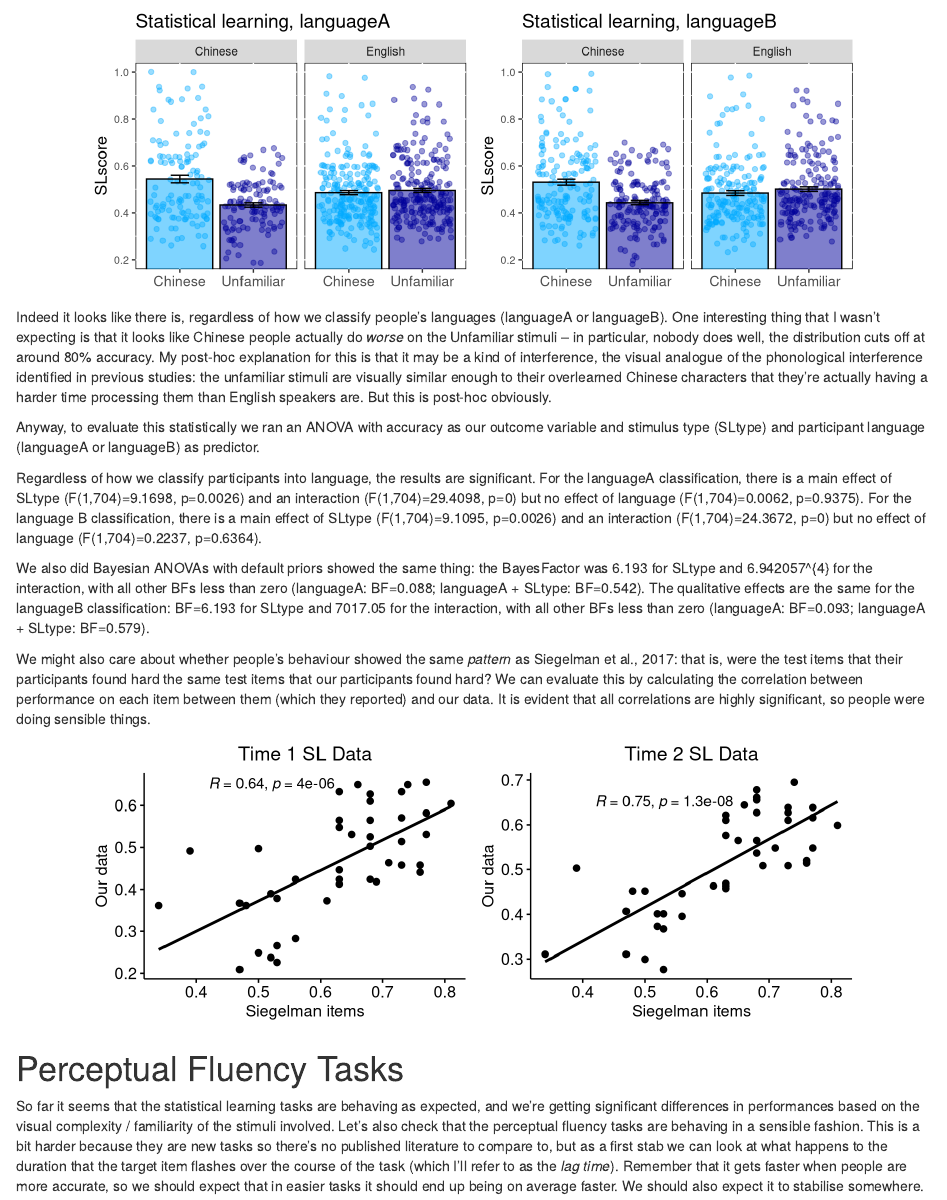
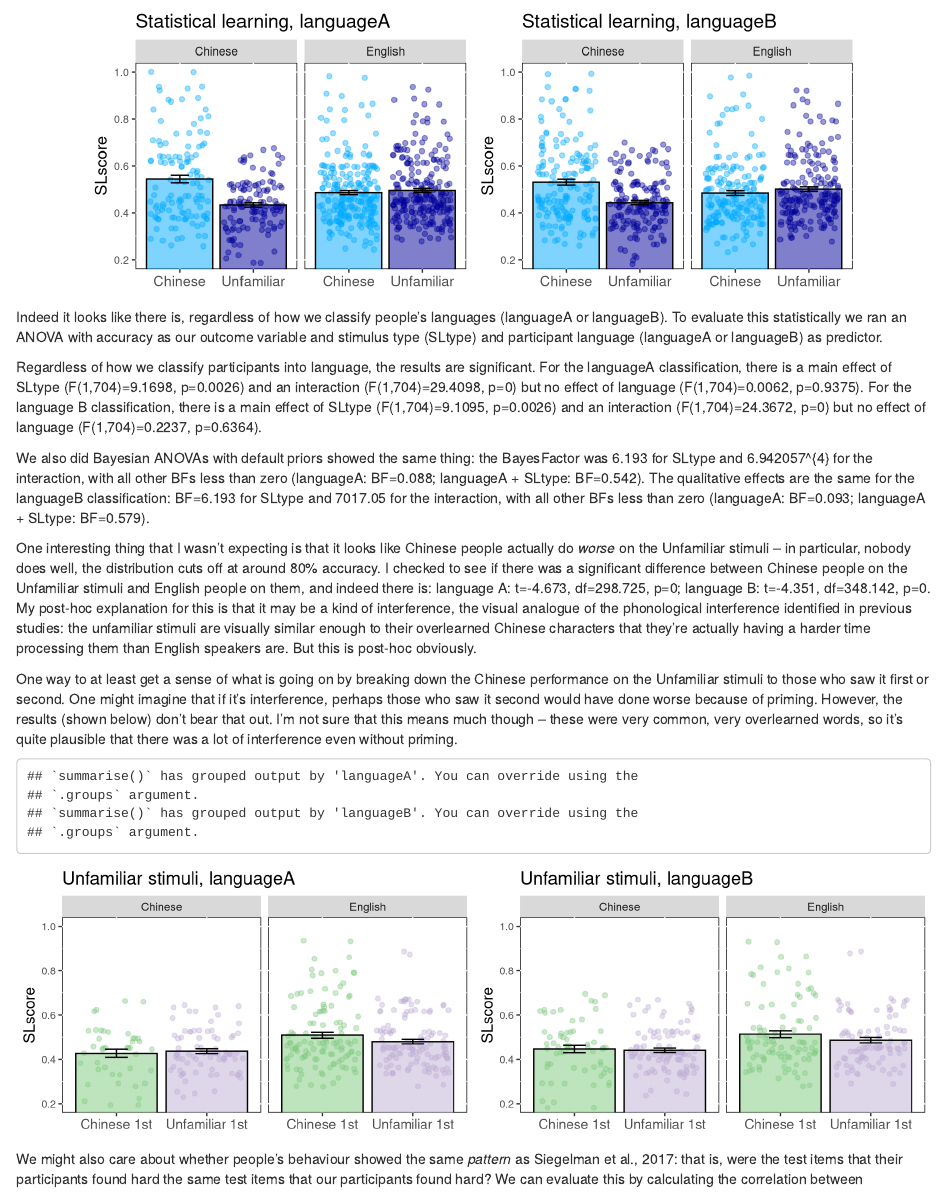
Before and after one commit to perfors/vsl, an R Markdown document (expt3/data/fullanalysis.Rmd): the page in a window 1100 px wide, from 1140 px down. Rendered offline with R 4.5, knitr and Pandoc, with nearby package versions; code that draws random numbers runs with fixed seeds of ours.

Commit message:
additional analysis for expt3

````diff
--- a/expt3/data/fullanalysis.Rmd
+++ b/expt3/data/fullanalysis.Rmd
@@ -122,9 +122,8 @@ p2 <- ggplot(data = newddB, aes(x = SLtype, y = mean, fill = SLtype)) +
 grid.arrange(p1,p2,ncol=2)
 ```
 \vspace{16pt}
-Indeed it looks like there is, regardless of how we classify people's languages (languageA or languageB). One interesting thing that I wasn't expecting is that it looks like Chinese people actually do *worse* on the Unfamiliar stimuli -- in particular, nobody does well, the distribution cuts off at around 80% accuracy. My post-hoc explanation for this is that it may be a kind of interference, the visual analogue of the phonological interference identified in previous studies: the unfamiliar stimuli are visually similar enough to their overlearned Chinese characters that they're actually having a harder time processing them than English speakers are. But this is post-hoc obviously.
-
-Anyway, to evaluate this statistically we ran an ANOVA with accuracy as our outcome variable and stimulus type (SLtype) and participant language (languageA or languageB) as predictor.
+Indeed it looks like there is, regardless of how we classify people's languages (languageA or languageB).
+To evaluate this statistically we ran an ANOVA with accuracy as our outcome variable and stimulus type (SLtype) and participant language (languageA or languageB) as predictor.
 
 ```{r echo=FALSE, results="hide"}
 anovaSLA <- summary(aov(SLcorrect ~ SLtype + languageA + SLtype*languageA, data=dl))
@@ -139,6 +141,67 @@ bfanovaSLB <- anovaBF(SLcorrect ~ SLtype + languageB + SLtype*languageB, data=dl
 Regardless of how we classify participants into language, the results are significant. For the languageA classification, there is a main effect of SLtype (F(`r anovaSLA[[1]][["Df"]][1]`,`r anovaSLA[[1]][["Df"]][4]`)=`r round(anovaSLA[[1]][["F value"]][1],4)`, p=`r round(anovaSLA[[1]][["Pr(>F)"]][1],4)`) and an interaction (F(`r anovaSLA[[1]][["Df"]][3]`,`r anovaSLA[[1]][["Df"]][4]`)=`r round(anovaSLA[[1]][["F value"]][3],4)`, p=`r round(anovaSLA[[1]][["Pr(>F)"]][3],4)`) but no effect of language (F(`r anovaSLA[[1]][["Df"]][2]`,`r anovaSLA[[1]][["Df"]][4]`)=`r round(anovaSLA[[1]][["F value"]][2],4)`, p=`r round(anovaSLA[[1]][["Pr(>F)"]][2],4)`). For the language B classification, there is a main effect of SLtype (F(`r anovaSLB[[1]][["Df"]][1]`,`r anovaSLB[[1]][["Df"]][4]`)=`r round(anovaSLB[[1]][["F value"]][1],4)`, p=`r round(anovaSLB[[1]][["Pr(>F)"]][1],4)`) and an interaction (F(`r anovaSLB[[1]][["Df"]][3]`,`r anovaSLB[[1]][["Df"]][4]`)=`r round(anovaSLB[[1]][["F value"]][3],4)`, p=`r round(anovaSLB[[1]][["Pr(>F)"]][3],4)`) but no effect of language (F(`r anovaSLB[[1]][["Df"]][2]`,`r anovaSLB[[1]][["Df"]][4]`)=`r round(anovaSLB[[1]][["F value"]][2],4)`, p=`r round(anovaSLB[[1]][["Pr(>F)"]][2],4)`).
 
 We also did Bayesian ANOVAs with default priors showed the same thing: the BayesFactor was `r round(extractBF(bfanovaSLA)$bf[2],3)` for SLtype and `r round(extractBF(bfanovaSLA)$bf[4],3)` for the interaction, with all other BFs less than zero (languageA: BF=`r round(extractBF(bfanovaSLA)$bf[1],3)`; languageA + SLtype: BF=`r round(extractBF(bfanovaSLA)$bf[3],3)`). The qualitative effects are the same for the languageB classification: BF=`r round(extractBF(bfanovaSLB)$bf[2],3)` for SLtype and `r round(extractBF(bfanovaSLB)$bf[4],3)` for the interaction, with all other BFs less than zero (languageA: BF=`r round(extractBF(bfanovaSLB)$bf[1],3)`; languageA + SLtype: BF=`r round(extractBF(bfanovaSLB)$bf[3],3)`).
+
+One interesting thing that I wasn't expecting is that it looks like Chinese people actually do *worse* on the Unfamiliar stimuli -- in particular, nobody does well, the distribution cuts off at around 80% accuracy. I checked to see if there was a significant difference between Chinese people on the Unfamiliar stimuli and English people on them, and indeed there is: language A: t=`r round(tAunf[[1]]["t"][[1]],3)`, df=`r round(tAunf[[2]]["df"][[1]],3)`, p=`r round(tAunf[[3]],3)`; language B: t=`r round(tBunf[[1]]["t"][[1]],3)`, df=`r round(tBunf[[2]]["df"][[1]],3)`, p=`r round(tBunf[[3]],3)`. My post-hoc explanation for this is that it may be a kind of interference, the visual analogue of the phonological interference identified in previous studies: the unfamiliar stimuli are visually similar enough to their overlearned Chinese characters that they're actually having a harder time processing them than English speakers are. But this is post-hoc obviously.
+
+One way to at least get a sense of what is going on by breaking down the Chinese performance on the Unfamiliar stimuli to those who saw it first or second. One might imagine that if it's interference, perhaps those who saw it second would have done worse because of priming. However, the results (shown below) don't bear that out. I'm not sure that this means much though -- these were very common, very overlearned words, so it's quite plausible that there was a lot of interference even without priming.
+
+```{r, echo=FALSE, fig.height=3, fig.width=10, fig.align='center'}
+newdu <- filter(dl,SLtype=="Unfamiliar")
+newdu$slOrder <- recode(newdu$slOrder,"1"="Chinese 1st","2"="Unfamiliar 1st")
+dUnfA <- dplyr::group_by(newdu,languageA,slOrder) %>%
+  summarise(mean=mean(SLcorrect,na.rm = TRUE),
+            sd = sd(SLcorrect,na.rm=TRUE),
+            n = n(),
+            se = sd(SLcorrect,na.rm=TRUE)/sqrt(n()))
+
+
+dUnfB <- dplyr::group_by(newdu,languageB,slOrder) %>%
+  summarise(mean=mean(SLcorrect,na.rm = TRUE),
+            sd = sd(SLcorrect,na.rm=TRUE),
+            n = n(),
+            se = sd(SLcorrect,na.rm=TRUE)/sqrt(n()))
+
+
+p1 <- ggplot(data = dUnfA, aes(x = slOrder, y = mean, fill = slOrder)) +
+  geom_point(data=newdu,aes(x = slOrder, y = SLcorrect, colour=slOrder),
+             position="jitter", alpha=0.4, show.legend=FALSE) +
+  scale_colour_brewer(type="qual",palette="Accent") +
+  geom_bar(stat = "identity", position = dodge, colour="black", alpha=0.5, show.legend=FALSE) +
+  geom_errorbar(aes(ymin = mean - se, ymax = mean + se), position = dodge, width = 0.25) +
+  facet_wrap(~languageA) +
+  labs(y = "SLscore") +
+  ggtitle("Unfamiliar stimuli, languageA") +
+  coord_cartesian(ylim=c(0.2,1.0)) +
+  scale_fill_brewer(type="qual",palette="Accent") +
+  theme(axis.text.y=element_text(size = rel(0.9)),
+        axis.text.x=element_text(size = rel(1.2)), #axis.ticks.x=element_blank(),
+        axis.title.x=element_blank(),
+        plot.title = element_text(size = rel(1.3)),
+        axis.title.y=element_text(size = rel(1.1)),
+        legend.position="none", #axis.text.x=element_blank(),
+        panel.background = element_rect(fill = "white", colour = "black"))
+
+p2 <- ggplot(data = dUnfB, aes(x = slOrder, y = mean, fill = slOrder)) +
+  geom_point(data=newdu,aes(x = slOrder, y = SLcorrect, colour=slOrder),
+             position="jitter", alpha=0.4, show.legend=FALSE) +
+  scale_colour_brewer(type="qual",palette="Accent") +
+  geom_bar(stat = "identity", position = dodge, colour="black", alpha=0.5, show.legend=FALSE) +
+  geom_errorbar(aes(ymin = mean - se, ymax = mean + se), position = dodge, width = 0.25) +
+  facet_wrap(~languageB) +
+  labs(y = "SLscore") +
+  ggtitle("Unfamiliar stimuli, languageB") +
+  coord_cartesian(ylim=c(0.2,1.0)) +
+  scale_fill_brewer(type="qual",palette="Accent") +
+  theme(axis.text.y=element_text(size = rel(0.9)),
+        axis.text.x=element_text(size = rel(1.2)), #axis.ticks.x=element_blank(),
+        axis.title.x=element_blank(),
+        plot.title = element_text(size = rel(1.3)),
+        axis.title.y=element_text(size = rel(1.1)),
+        legend.position="none", #axis.text.x=element_blank(),
+        panel.background = element_rect(fill = "white", colour = "black"))
+grid.arrange(p1,p2,ncol=2)
+```
 
 We might also care about whether people's behaviour showed the same *pattern* as Siegelman et al., 2017: that is, were the test items that their participants found hard the same test items that our participants found hard? We can evaluate this by calculating the correlation between performance on each item between them (which they reported) and our data. It is evident that all correlations are highly significant, so people were doing sensible things.
 
````
Also changed, not shown: expt3/data/fullanalysis.html, expt3/data/fullanalysis.Rmd (3 more changed lines).
